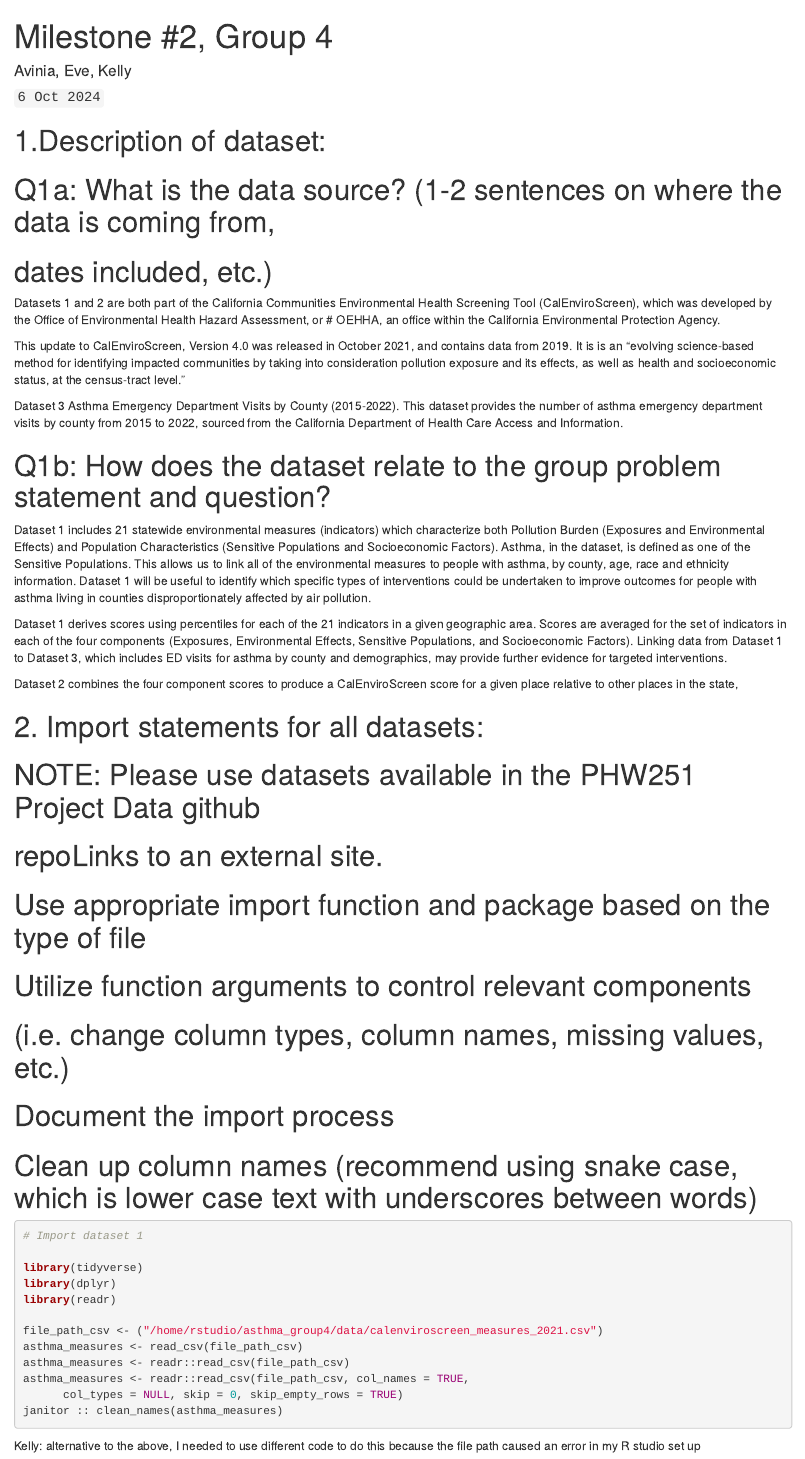
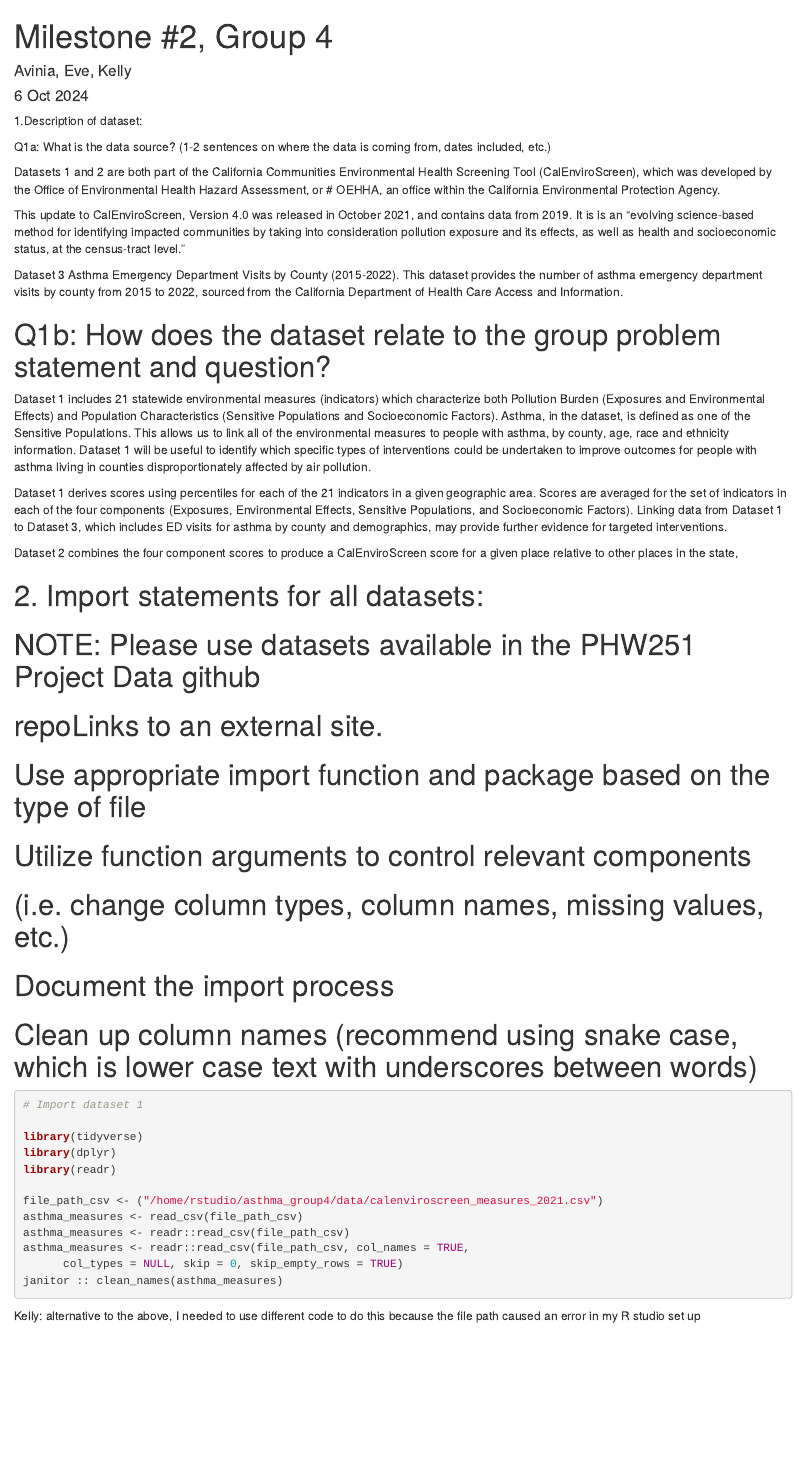
Before and after one commit to kellyC-dot/Group-4-Asthma-Project, an R Markdown document (Milestone 2, Group 4.Rmd): the page in a window 1100 px wide, from its top. Rendered offline with R 4.5, knitr and Pandoc, with nearby package versions; the code chunks are not run, so their results and figures are left out.

Commit message:
last version

```diff
--- a/Milestone 2, Group 4.Rmd
+++ b/Milestone 2, Group 4.Rmd
@@ -1,14 +1,13 @@
 ---
-title: 'Milestone #2, Group 4'
+title: "Milestone #2, Group 4"
 author: "Avinia, Eve, Kelly"
-date: "`6 Oct 2024`"
+date: "6 Oct 2024"
 output: html_document format
 ---
 
-# 1.Description of dataset:
+1.Description of dataset:
 
-# Q1a: What is the data source? (1-2 sentences on where the data is coming from,
-# dates included, etc.)
+Q1a: What is the data source? (1-2 sentences on where the data is coming from, dates included, etc.)
 
 Datasets 1 and 2 are both part of the California Communities
 Environmental Health Screening Tool
```
